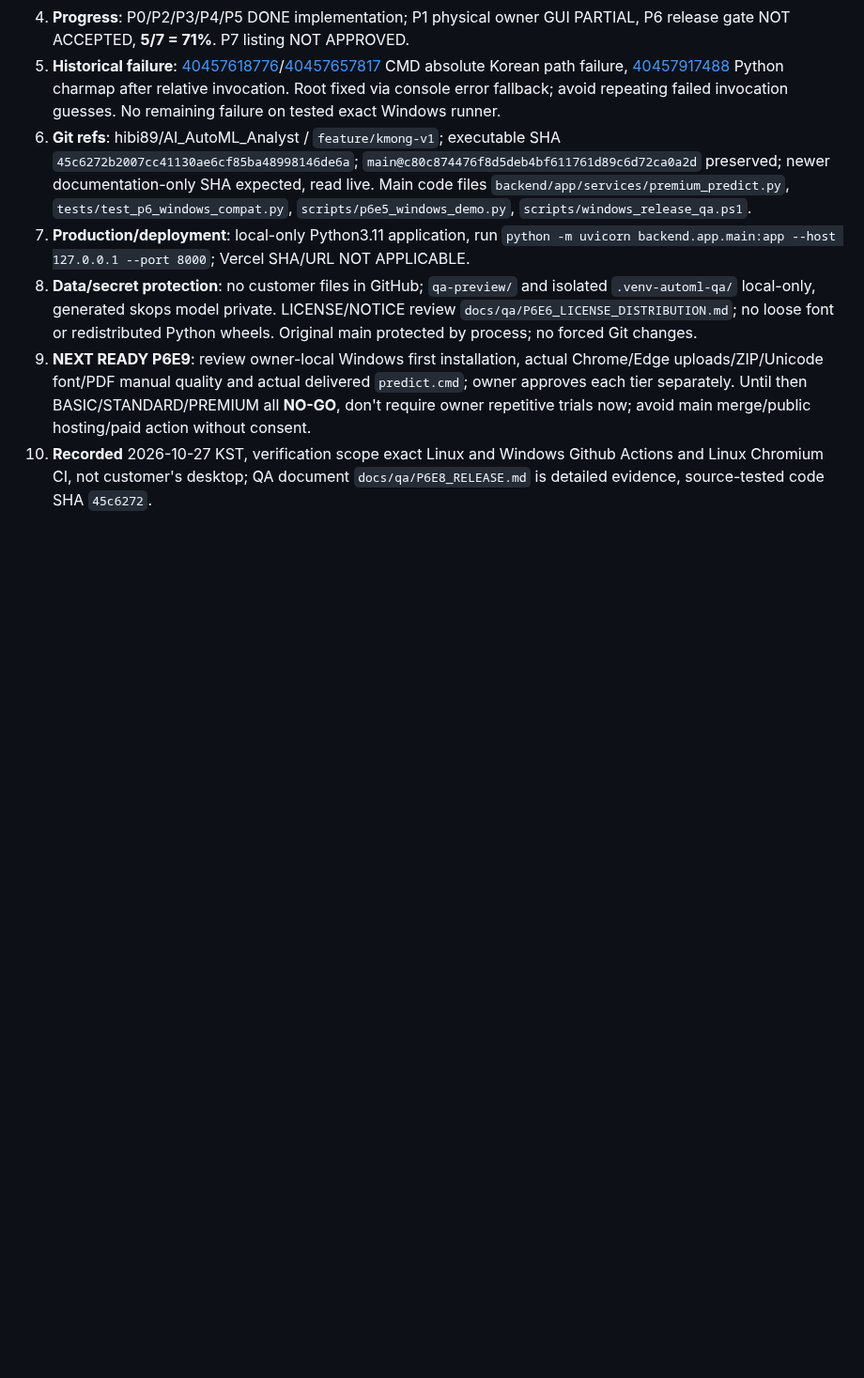
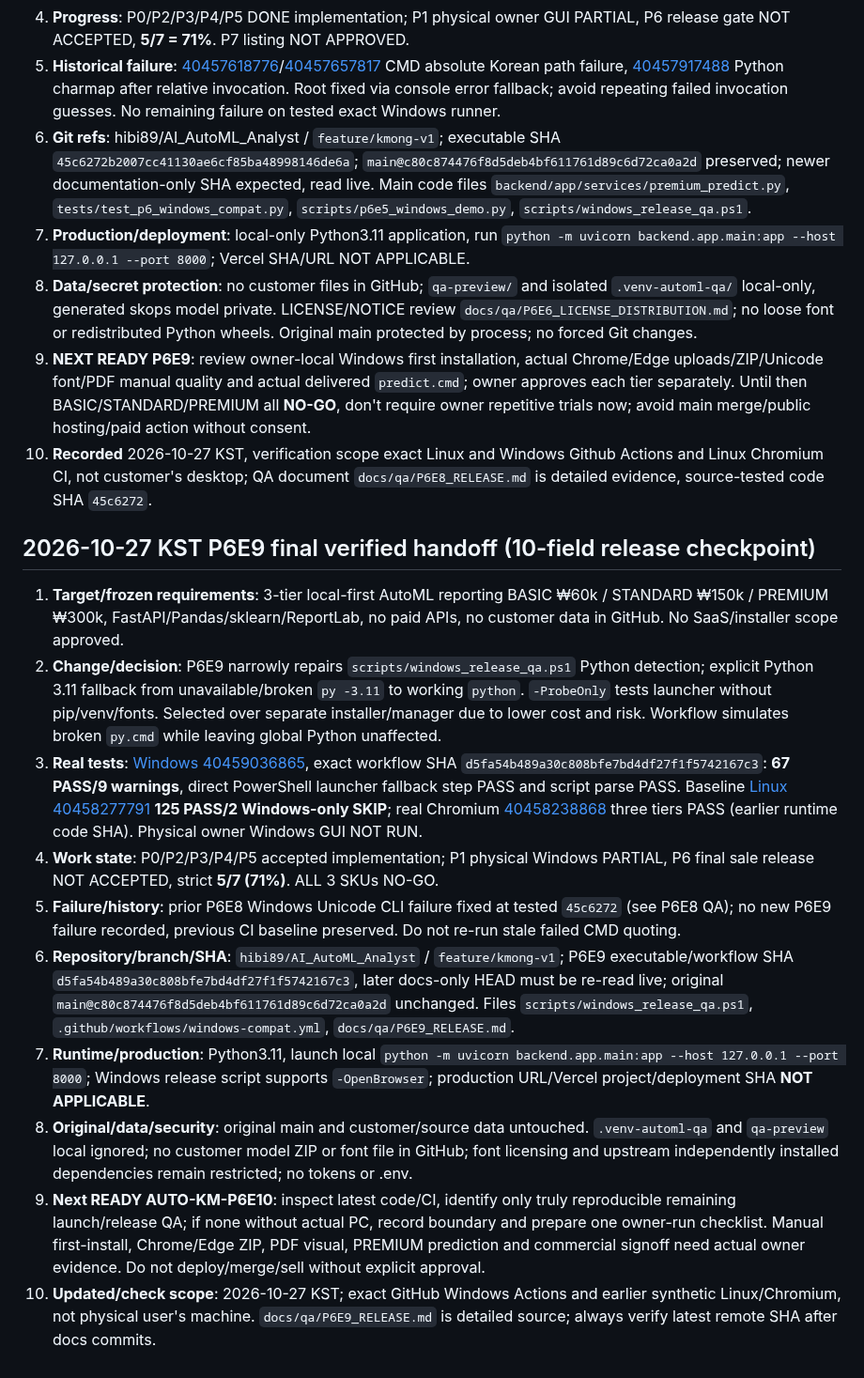
Before and after one commit to hibi89/AI_AutoML_Analyst, a Markdown page: HANDOFF.md, the part around the change. Shown at 94% size. GitHub-like rendering; blank space fills up the shorter version.

Commit message:
docs: complete P6E9 ten-field verified handoff

```diff
--- a/HANDOFF.md
+++ b/HANDOFF.md
@@ -169,3 +169,16 @@ Latest UI-inclusive verification: [GitHub Actions 40207617902](https://github.co
 8. **Data/secret protection**: no customer files in GitHub; `qa-preview/` and isolated `.venv-automl-qa/` local-only, generated skops model private. LICENSE/NOTICE review `docs/qa/P6E6_LICENSE_DISTRIBUTION.md`; no loose font or redistributed Python wheels. Original main protected by process; no forced Git changes.
 9. **NEXT READY P6E9**: review owner-local Windows first installation, actual Chrome/Edge uploads/ZIP/Unicode font/PDF manual quality and actual delivered `predict.cmd`; owner approves each tier separately. Until then BASIC/STANDARD/PREMIUM all **NO-GO**, don't require owner repetitive trials now; avoid main merge/public hosting/paid action without consent.
 10. **Recorded** 2026-10-27 KST, verification scope exact Linux and Windows Github Actions and Linux Chromium CI, not customer's desktop; QA document `docs/qa/P6E8_RELEASE.md` is detailed evidence, source-tested code SHA `45c6272`.
+
+
+## 2026-10-27 KST P6E9 final verified handoff (10-field release checkpoint)
+1. **Target/frozen requirements**: 3-tier local-first AutoML reporting BASIC ₩60k / STANDARD ₩150k / PREMIUM ₩300k, FastAPI/Pandas/sklearn/ReportLab, no paid APIs, no customer data in GitHub. No SaaS/installer scope approved.
+2. **Change/decision**: P6E9 narrowly repairs `scripts/windows_release_qa.ps1` Python detection; explicit Python 3.11 fallback from unavailable/broken `py -3.11` to working `python`. `-ProbeOnly` tests launcher without pip/venv/fonts. Selected over separate installer/manager due to lower cost and risk. Workflow simulates broken `py.cmd` while leaving global Python unaffected.
+3. **Real tests**: [Windows 40459036865](https://github.com/hibi89/AI_AutoML_Analyst/actions/runs/40459036865), exact workflow SHA `d5fa54b489a30c808bfe7bd4df27f1f5742167c3`: **67 PASS/9 warnings**, direct PowerShell launcher fallback step PASS and script parse PASS. Baseline [Linux 40458277791](https://github.com/hibi89/AI_AutoML_Analyst/actions/runs/40458277791) **125 PASS/2 Windows-only SKIP**; real Chromium [40458238868](https://github.com/hibi89/AI_AutoML_Analyst/actions/runs/40458238868) three tiers PASS (earlier runtime code SHA). Physical owner Windows GUI NOT RUN.
+4. **Work state**: P0/P2/P3/P4/P5 accepted implementation; P1 physical Windows PARTIAL, P6 final sale release NOT ACCEPTED, strict **5/7 (71%)**. ALL 3 SKUs NO-GO.
+5. **Failure/history**: prior P6E8 Windows Unicode CLI failure fixed at tested `45c6272` (see P6E8 QA); no new P6E9 failure recorded, previous CI baseline preserved. Do not re-run stale failed CMD quoting.
+6. **Repository/branch/SHA**: `hibi89/AI_AutoML_Analyst` / `feature/kmong-v1`; P6E9 executable/workflow SHA `d5fa54b489a30c808bfe7bd4df27f1f5742167c3`, later docs-only HEAD must be re-read live; original `main@c80c874476f8d5deb4bf611761d89c6d72ca0a2d` unchanged. Files `scripts/windows_release_qa.ps1`, `.github/workflows/windows-compat.yml`, `docs/qa/P6E9_RELEASE.md`.
+7. **Runtime/production**: Python3.11, launch local `python -m uvicorn backend.app.main:app --host 127.0.0.1 --port 8000`; Windows release script supports `-OpenBrowser`; production URL/Vercel project/deployment SHA **NOT APPLICABLE**.
+8. **Original/data/security**: original main and customer/source data untouched. `.venv-automl-qa` and `qa-preview` local ignored; no customer model ZIP or font file in GitHub; font licensing and upstream independently installed dependencies remain restricted; no tokens or .env.
+9. **Next READY AUTO-KM-P6E10**: inspect latest code/CI, identify only truly reproducible remaining launch/release QA; if none without actual PC, record boundary and prepare one owner-run checklist. Manual first-install, Chrome/Edge ZIP, PDF visual, PREMIUM prediction and commercial signoff need actual owner evidence. Do not deploy/merge/sell without explicit approval.
+10. **Updated/check scope**: 2026-10-27 KST; exact GitHub Windows Actions and earlier synthetic Linux/Chromium, not physical user's machine. `docs/qa/P6E9_RELEASE.md` is detailed source; always verify latest remote SHA after docs commits.
```
